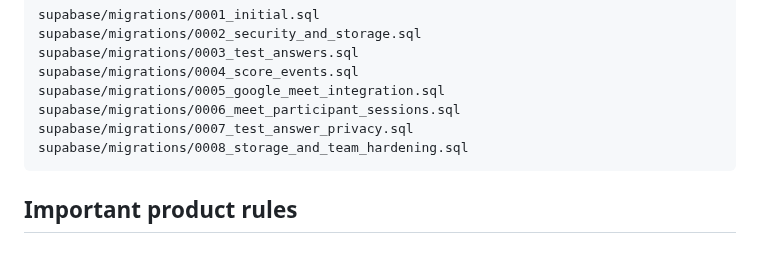
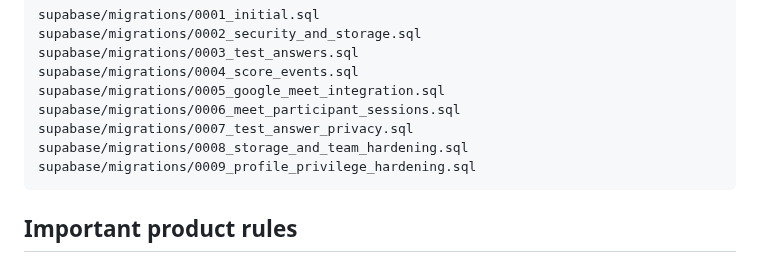
Before and after one commit to dimaw1k/shyraq, a Markdown page: README.md, the part around the change. Rendered like a GitHub page.

Commit message:
docs: document profile hardening migration

````diff
--- a/README.md
+++ b/README.md
@@ -87,6 +87,7 @@ supabase/migrations/0005_google_meet_integration.sql
 supabase/migrations/0006_meet_participant_sessions.sql
 supabase/migrations/0007_test_answer_privacy.sql
 supabase/migrations/0008_storage_and_team_hardening.sql
+supabase/migrations/0009_profile_privilege_hardening.sql
 ```
 
 ## Important product rules
````
